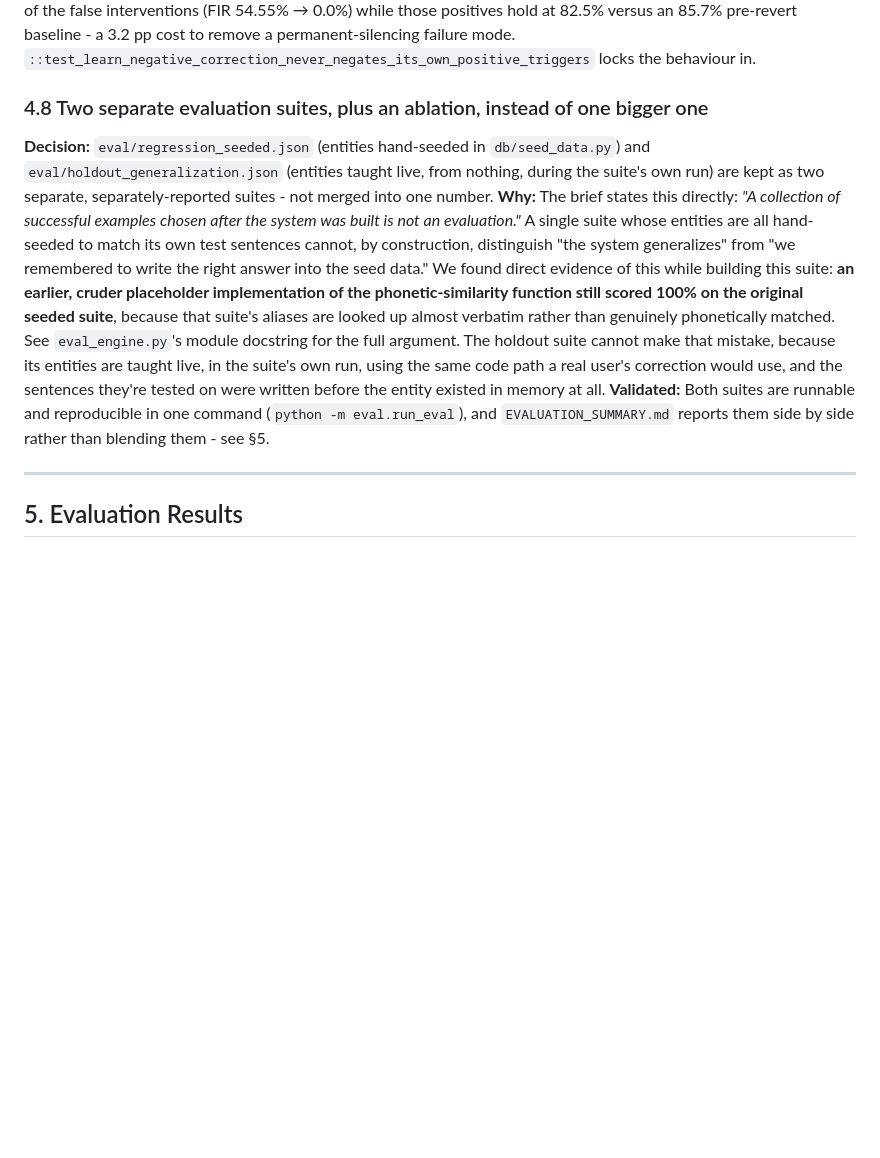
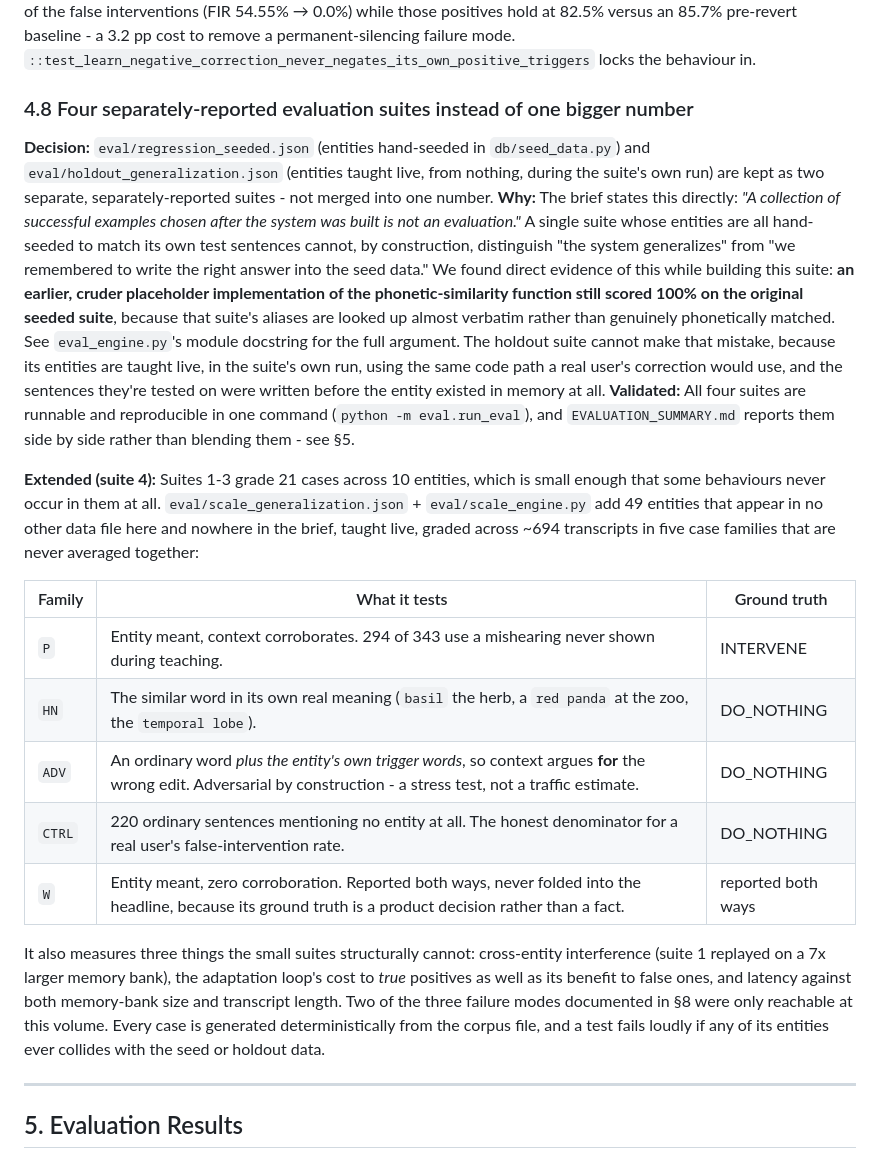
Before and after one commit to Bikram-Dev-Web/sarvam-app, a Markdown page: README.md, the part around one of its changes. Drawn GitHub-style; blank space fills up the shorter version.

```diff
--- a/README.md
+++ b/README.md
@@ -143,10 +143,22 @@ The assignment brief asks, explicitly, that every choice of X over Y come with s
 **Validated, not just claimed:** `HOLD-05` in the same suite teaches the fix live (from exactly the wrong output `HOLD-04` produced) and then asserts three things, all currently passing: (a) the exact failing sentence is now suppressed, (b) a *different*, previously-unseen forest sentence is also suppressed (proving the fix generalized from context words, not just memorized one sentence), and (c) the original legitimate product-context sentence from `HOLD-03` still intervenes correctly (proving the fix is scoped, not a blanket kill switch on the whole memory). `tests/test_memory_engine.py::test_learn_negative_correction_teaches_scoped_suppression` and `::test_learn_negative_correction_deactivates_after_repeated_false_positives` cover the same mechanism at the unit level.
 **Where the trigger-exclusion filter came from:** `HOLD-04`/`HOLD-05` pass without it, because "forest"/"hiking" and "vector"/"embeddings" are disjoint vocabularies - the reverted sentence happens to share no words with the memory's own triggers. Running the same loop over a 49-entity, 596-transcript benchmark (18 independent false positives, each reverted the way a user would) showed that this is a property of that one example, not of the mechanism: with realistic vocabulary overlap, every revert wrote the memory's own triggers into its veto list, and all 126 positive cases for those 18 entities dropped to 0%. With the filter, the same 18 reverts still eliminate 100% of the false interventions (FIR 54.55% → 0.0%) while those positives hold at 82.5% versus an 85.7% pre-revert baseline - a 3.2 pp cost to remove a permanent-silencing failure mode. `::test_learn_negative_correction_never_negates_its_own_positive_triggers` locks the behaviour in.
 
-### 4.8 Two separate evaluation suites, plus an ablation, instead of one bigger one
+### 4.8 Four separately-reported evaluation suites instead of one bigger number
 **Decision:** `eval/regression_seeded.json` (entities hand-seeded in `db/seed_data.py`) and `eval/holdout_generalization.json` (entities taught live, from nothing, during the suite's own run) are kept as two separate, separately-reported suites - not merged into one number.
 **Why:** The brief states this directly: *"A collection of successful examples chosen after the system was built is not an evaluation."* A single suite whose entities are all hand-seeded to match its own test sentences cannot, by construction, distinguish "the system generalizes" from "we remembered to write the right answer into the seed data." We found direct evidence of this while building this suite: **an earlier, cruder placeholder implementation of the phonetic-similarity function still scored 100% on the original seeded suite**, because that suite's aliases are looked up almost verbatim rather than genuinely phonetically matched. See `eval_engine.py`'s module docstring for the full argument. The holdout suite cannot make that mistake, because its entities are taught live, in the suite's own run, using the same code path a real user's correction would use, and the sentences they're tested on were written before the entity existed in memory at all.
-**Validated:** Both suites are runnable and reproducible in one command (`python -m eval.run_eval`), and `EVALUATION_SUMMARY.md` reports them side by side rather than blending them - see §5.
+**Validated:** All four suites are runnable and reproducible in one command (`python -m eval.run_eval`), and `EVALUATION_SUMMARY.md` reports them side by side rather than blending them - see §5.
+
+**Extended (suite 4):** Suites 1-3 grade 21 cases across 10 entities, which is small enough that some behaviours never occur in them at all. `eval/scale_generalization.json` + `eval/scale_engine.py` add 49 entities that appear in no other data file here and nowhere in the brief, taught live, graded across ~694 transcripts in five case families that are never averaged together:
+
+| Family | What it tests | Ground truth |
+|---|---|---|
+| `P` | Entity meant, context corroborates. 294 of 343 use a mishearing never shown during teaching. | INTERVENE |
+| `HN` | The similar word in its own real meaning (`basil` the herb, a `red panda` at the zoo, the `temporal lobe`). | DO_NOTHING |
+| `ADV` | An ordinary word *plus the entity's own trigger words*, so context argues **for** the wrong edit. Adversarial by construction - a stress test, not a traffic estimate. | DO_NOTHING |
+| `CTRL` | 220 ordinary sentences mentioning no entity at all. The honest denominator for a real user's false-intervention rate. | DO_NOTHING |
+| `W` | Entity meant, zero corroboration. Reported both ways, never folded into the headline, because its ground truth is a product decision rather than a fact. | reported both ways |
+
+It also measures three things the small suites structurally cannot: cross-entity interference (suite 1 replayed on a 7x larger memory bank), the adaptation loop's cost to *true* positives as well as its benefit to false ones, and latency against both memory-bank size and transcript length. Two of the three failure modes documented in §8 were only reachable at this volume. Every case is generated deterministically from the corpus file, and a test fails loudly if any of its entities ever collides with the seed or holdout data.
 
 ---
 
```
Also changed, not shown: other parts of README.md (+21 -7 lines).
